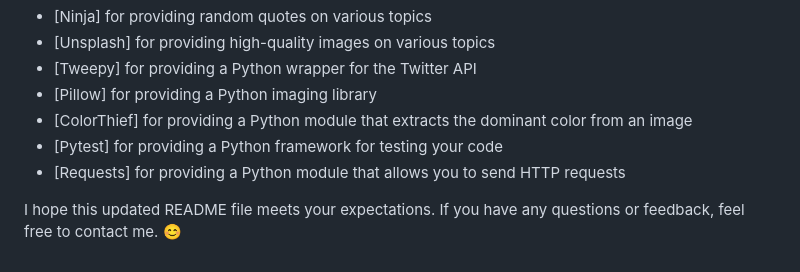
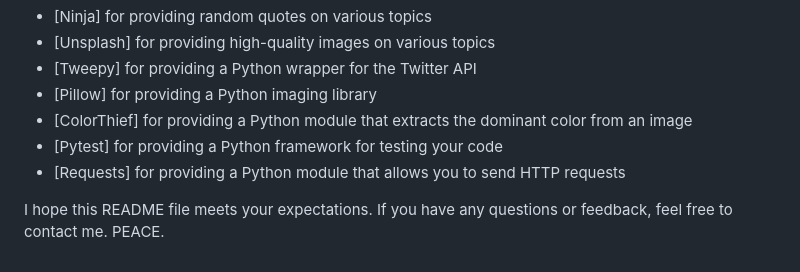
Before and after one commit to Mohammed-Aali/scaling-sniffle, a Markdown page: bot_🤖/README.md, the part around the change. Rendered like a GitHub page.

Commit message:
minor mods in the readme file

```diff
--- a/bot_🤖/README.md
+++ b/bot_🤖/README.md
@@ -74,4 +74,4 @@ I would like to thank the following sources for providing the APIs and libraries
 - [Pytest] for providing a Python framework for testing your code
 - [Requests] for providing a Python module that allows you to send HTTP requests
 
-I hope this updated README file meets your expectations. If you have any questions or feedback, feel free to contact me. 😊
+I hope this README file meets your expectations. If you have any questions or feedback, feel free to contact me. PEACE.
```
